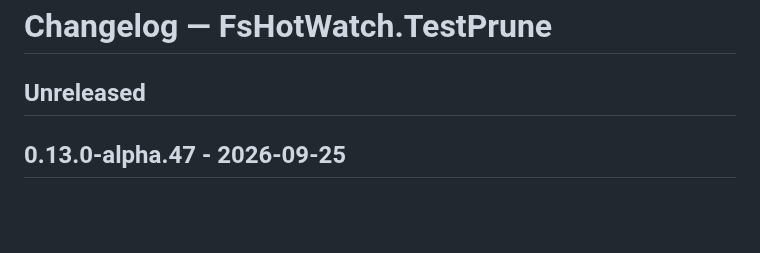
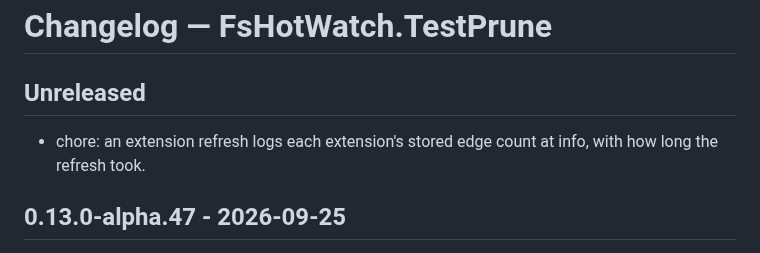
Before and after one commit to michaelglass/FsHotWatch, a Markdown page: src/FsHotWatch.TestPrune/CHANGELOG.md, the part around the change. Drawn GitHub-style; blank space fills up the shorter version.

```diff
--- a/src/FsHotWatch.TestPrune/CHANGELOG.md
+++ b/src/FsHotWatch.TestPrune/CHANGELOG.md
@@ -1,6 +1,9 @@
 # Changelog — FsHotWatch.TestPrune
 
 ## Unreleased
+
+- chore: an extension refresh logs each extension's stored edge count at info, with how
+  long the refresh took.
 
 ## 0.13.0-alpha.47 - 2026-09-25
 
```
Also changed, not shown: src/FsHotWatch/CHANGELOG.md (+25 -0 lines).
